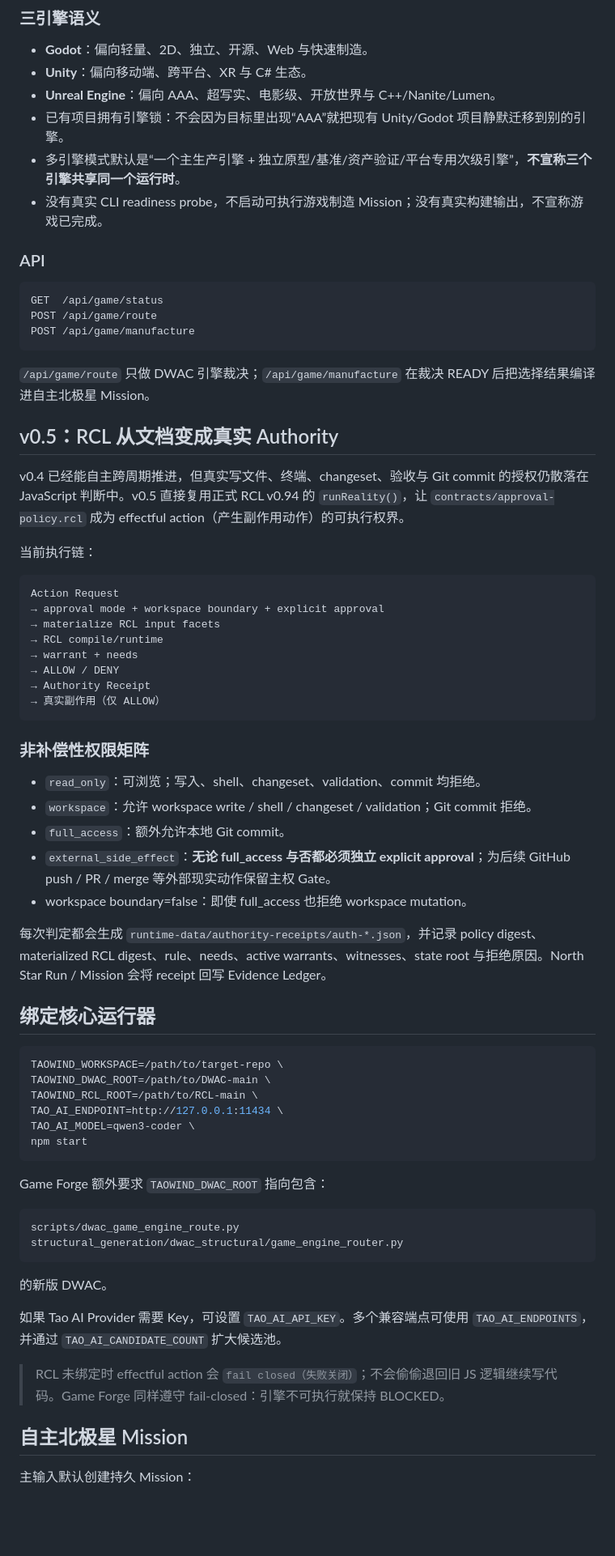
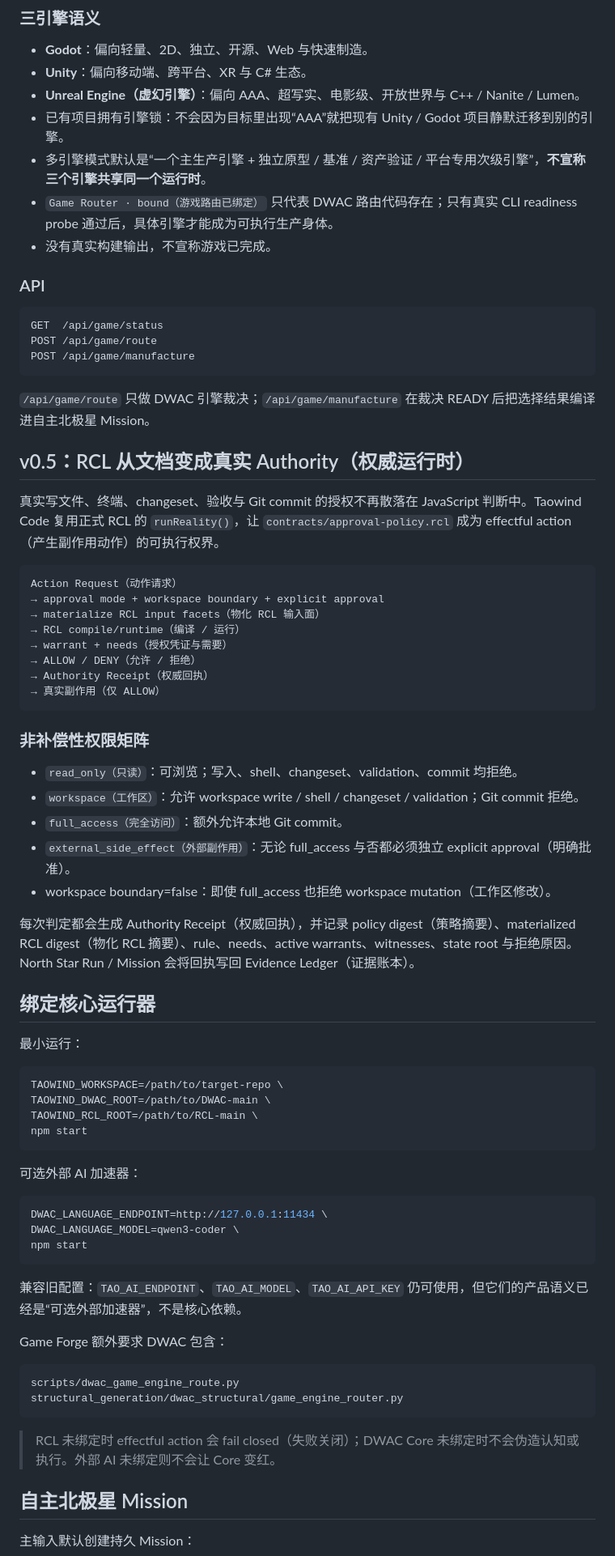
Before and after one commit to xingxuling/Taowind-code, a Markdown page: README.md, the part around one of its changes. Shown at 81% size. Drawn GitHub-style; blank space fills up the shorter version.

Commit message:
docs(cognition): document DWAC-core architecture and optional accelerators [skip ci] [skip actions]

````diff
--- a/README.md
+++ b/README.md
@@ -37,10 +85,11 @@ v0.6 直接消费 DWAC 的 Godot / Unity / Unreal Engine CLI Provider 与 `GameE
 
 - **Godot**：偏向轻量、2D、独立、开源、Web 与快速制造。
 - **Unity**：偏向移动端、跨平台、XR 与 C# 生态。
-- **Unreal Engine**：偏向 AAA、超写实、电影级、开放世界与 C++/Nanite/Lumen。
-- 已有项目拥有引擎锁：不会因为目标里出现“AAA”就把现有 Unity/Godot 项目静默迁移到别的引擎。
-- 多引擎模式默认是“一个主生产引擎 + 独立原型/基准/资产验证/平台专用次级引擎”，**不宣称三个引擎共享同一个运行时**。
-- 没有真实 CLI readiness probe，不启动可执行游戏制造 Mission；没有真实构建输出，不宣称游戏已完成。
+- **Unreal Engine（虚幻引擎）**：偏向 AAA、超写实、电影级、开放世界与 C++ / Nanite / Lumen。
+- 已有项目拥有引擎锁：不会因为目标里出现“AAA”就把现有 Unity / Godot 项目静默迁移到别的引擎。
+- 多引擎模式默认是“一个主生产引擎 + 独立原型 / 基准 / 资产验证 / 平台专用次级引擎”，**不宣称三个引擎共享同一个运行时**。
+- `Game Router · bound（游戏路由已绑定）` 只代表 DWAC 路由代码存在；只有真实 CLI readiness probe 通过后，具体引擎才能成为可执行生产身体。
+- 没有真实构建输出，不宣称游戏已完成。
 
 ### API
 
@@ -52,56 +101,60 @@ POST /api/game/manufacture
 
 `/api/game/route` 只做 DWAC 引擎裁决；`/api/game/manufacture` 在裁决 READY 后把选择结果编译进自主北极星 Mission。
 
-## v0.5：RCL 从文档变成真实 Authority
+## v0.5：RCL 从文档变成真实 Authority（权威运行时）
 
-v0.4 已经能自主跨周期推进，但真实写文件、终端、changeset、验收与 Git commit 的授权仍散落在 JavaScript 判断中。v0.5 直接复用正式 RCL v0.94 的 `runReality()`，让 `contracts/approval-policy.rcl` 成为 effectful action（产生副作用动作）的可执行权界。
-
-当前执行链：
+真实写文件、终端、changeset、验收与 Git commit 的授权不再散落在 JavaScript 判断中。Taowind Code 复用正式 RCL 的 `runReality()`，让 `contracts/approval-policy.rcl` 成为 effectful action（产生副作用动作）的可执行权界。
 
 ```text
-Action Request
+Action Request（动作请求）
 → approval mode + workspace boundary + explicit approval
-→ materialize RCL input facets
-→ RCL compile/runtime
-→ warrant + needs
-→ ALLOW / DENY
-→ Authority Receipt
+→ materialize RCL input facets（物化 RCL 输入面）
+→ RCL compile/runtime（编译 / 运行）
+→ warrant + needs（授权凭证与需要）
+→ ALLOW / DENY（允许 / 拒绝）
+→ Authority Receipt（权威回执）
 → 真实副作用（仅 ALLOW）
 ```
 
 ### 非补偿性权限矩阵
 
-- `read_only`：可浏览；写入、shell、changeset、validation、commit 均拒绝。
-- `workspace`：允许 workspace write / shell / changeset / validation；Git commit 拒绝。
-- `full_access`：额外允许本地 Git commit。
-- `external_side_effect`：**无论 full_access 与否都必须独立 explicit approval**；为后续 GitHub push / PR / merge 等外部现实动作保留主权 Gate。
-- workspace boundary=false：即使 full_access 也拒绝 workspace mutation。
+- `read_only（只读）`：可浏览；写入、shell、changeset、validation、commit 均拒绝。
+- `workspace（工作区）`：允许 workspace write / shell / changeset / validation；Git commit 拒绝。
+- `full_access（完全访问）`：额外允许本地 Git commit。
+- `external_side_effect（外部副作用）`：无论 full_access 与否都必须独立 explicit approval（明确批准）。
+- workspace boundary=false：即使 full_access 也拒绝 workspace mutation（工作区修改）。
 
-每次判定都会生成 `runtime-data/authority-receipts/auth-*.json`，并记录 policy digest、materialized RCL digest、rule、needs、active warrants、witnesses、state root 与拒绝原因。North Star Run / Mission 会将 receipt 回写 Evidence Ledger。
+每次判定都会生成 Authority Receipt（权威回执），并记录 policy digest（策略摘要）、materialized RCL digest（物化 RCL 摘要）、rule、needs、active warrants、witnesses、state root 与拒绝原因。North Star Run / Mission 会将回执写回 Evidence Ledger（证据账本）。
 
 ## 绑定核心运行器
+
+最小运行：
 
 ```bash
 TAOWIND_WORKSPACE=/path/to/target-repo \
 TAOWIND_DWAC_ROOT=/path/to/DWAC-main \
 TAOWIND_RCL_ROOT=/path/to/RCL-main \
-TAO_AI_ENDPOINT=http://127.0.0.1:11434 \
-TAO_AI_MODEL=qwen3-coder \
 npm start
 ```
 
-Game Forge 额外要求 `TAOWIND_DWAC_ROOT` 指向包含：
+可选外部 AI 加速器：
+
+```bash
+DWAC_LANGUAGE_ENDPOINT=http://127.0.0.1:11434 \
+DWAC_LANGUAGE_MODEL=qwen3-coder \
+npm start
+```
+
+兼容旧配置：`TAO_AI_ENDPOINT`、`TAO_AI_MODEL`、`TAO_AI_API_KEY` 仍可使用，但它们的产品语义已经是“可选外部加速器”，不是核心依赖。
+
+Game Forge 额外要求 DWAC 包含：
 
 ```text
 scripts/dwac_game_engine_route.py
 structural_generation/dwac_structural/game_engine_router.py
 ```
 
-的新版 DWAC。
-
-如果 Tao AI Provider 需要 Key，可设置 `TAO_AI_API_KEY`。多个兼容端点可使用 `TAO_AI_ENDPOINTS`，并通过 `TAO_AI_CANDIDATE_COUNT` 扩大候选池。
-
-> RCL 未绑定时 effectful action 会 `fail closed（失败关闭）`；不会偷偷退回旧 JS 逻辑继续写代码。Game Forge 同样遵守 fail-closed：引擎不可执行就保持 BLOCKED。
+> RCL 未绑定时 effectful action 会 fail closed（失败关闭）；DWAC Core 未绑定时不会伪造认知或执行。外部 AI 未绑定则不会让 Core 变红。
 
 ## 自主北极星 Mission
 
````
Also changed, not shown: other parts of README.md (+74 -32 lines).
